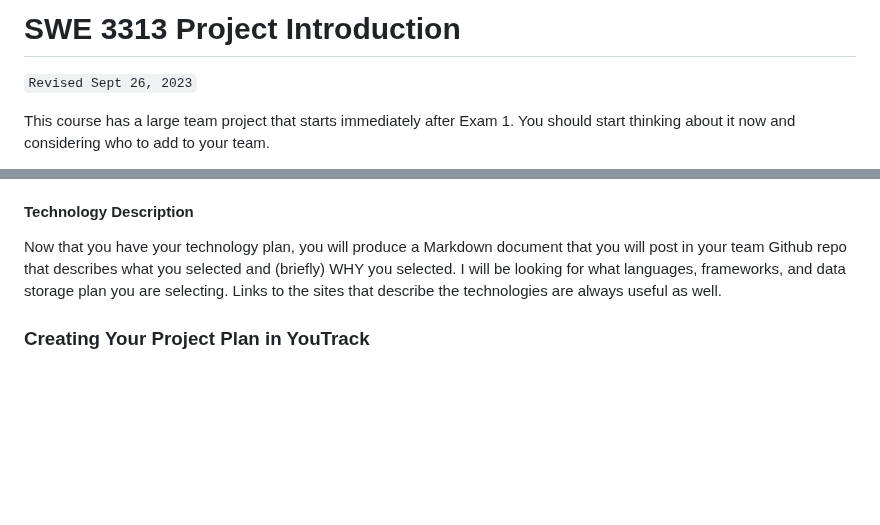
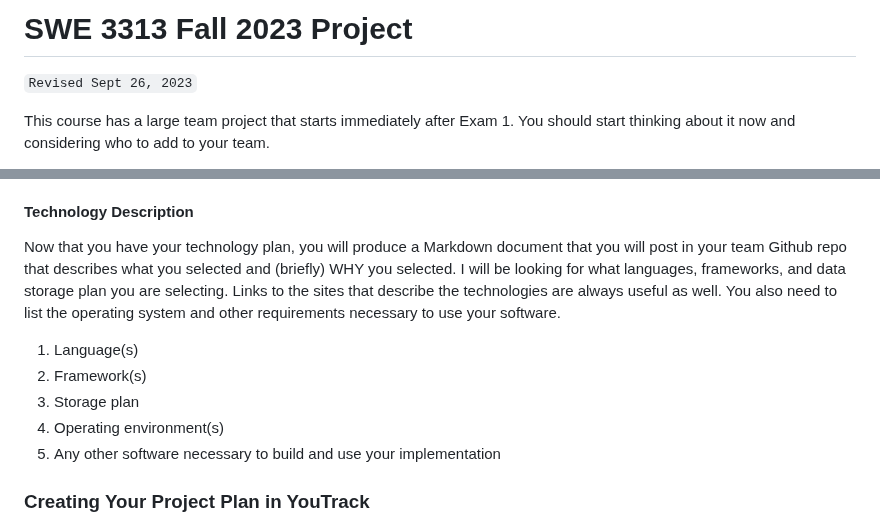
Before and after one commit to jeff-adkisson/swe-3313-fall-2023, a Markdown page: project/README.md, 2 parts joined by grey strips. Drawn GitHub-style; blank space fills up the shorter version.

Commit message:
Updated project plan docs

```diff
--- a/project/README.md
+++ b/project/README.md
@@ -1,4 +1,4 @@
-# SWE 3313 Project Introduction
+# SWE 3313 Fall 2023 Project
 
 `Revised Sept 26, 2023`
 
@@ -247,7 +247,13 @@ Often your client will tell you what language and frameworks to use and you have
 
 #### Technology Description
 
-Now that you have your technology plan, you will produce a Markdown document that you will post in your team Github repo that describes what you selected and (briefly) WHY you selected. I will be looking for what languages, frameworks, and data storage plan you are selecting. Links to the sites that describe the technologies are always useful as well.
+Now that you have your technology plan, you will produce a Markdown document that you will post in your team Github repo that describes what you selected and (briefly) WHY you selected. I will be looking for what languages, frameworks, and data storage plan you are selecting. Links to the sites that describe the technologies are always useful as well. You also need to list the operating system and other requirements necessary to use your software.
+
+1.  Language(s)
+2.  Framework(s)
+3.  Storage plan
+4.  Operating environment(s)
+5.  Any other software necessary to build and use your implementation
 
 ### Creating Your Project Plan in YouTrack
 
```
Also changed, not shown: project/details-project-plan.md (+2 -2 lines).
